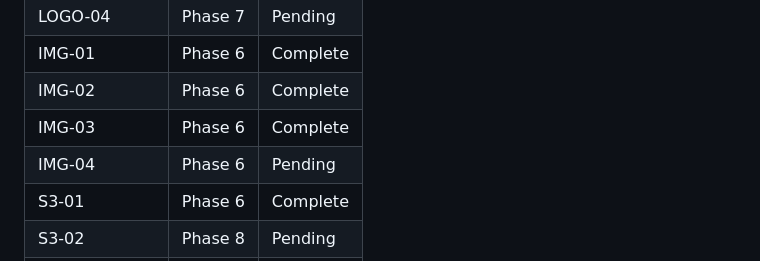
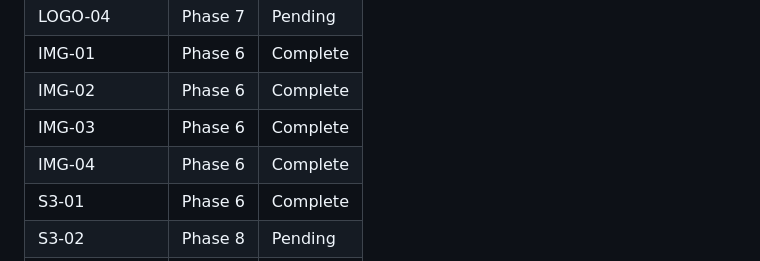
Before and after one commit to jimdaga/family-pickem, a Markdown page: .planning/REQUIREMENTS.md, the part around one of its changes. Rendered like a GitHub page.

```diff
--- a/.planning/REQUIREMENTS.md
+++ b/.planning/REQUIREMENTS.md
@@ -61,7 +61,7 @@
 | IMG-01 | Phase 6 | Complete |
 | IMG-02 | Phase 6 | Complete |
 | IMG-03 | Phase 6 | Complete |
-| IMG-04 | Phase 6 | Pending |
+| IMG-04 | Phase 6 | Complete |
 | S3-01 | Phase 6 | Complete |
 | S3-02 | Phase 8 | Pending |
 | S3-03 | Phase 8 | Pending |
```
Also changed, not shown: other parts of .planning/REQUIREMENTS.md (+1 -1 lines), .planning/STATE.md (+7 -7 lines).
